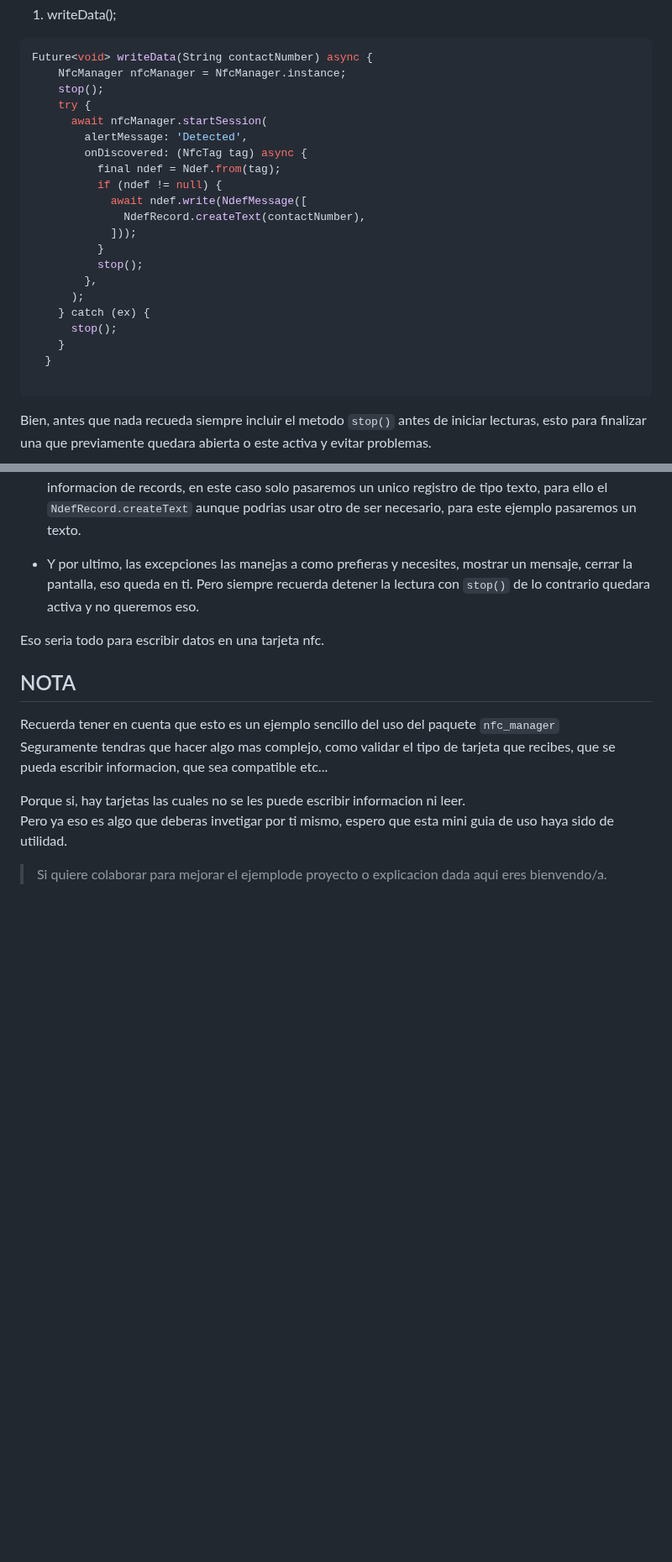
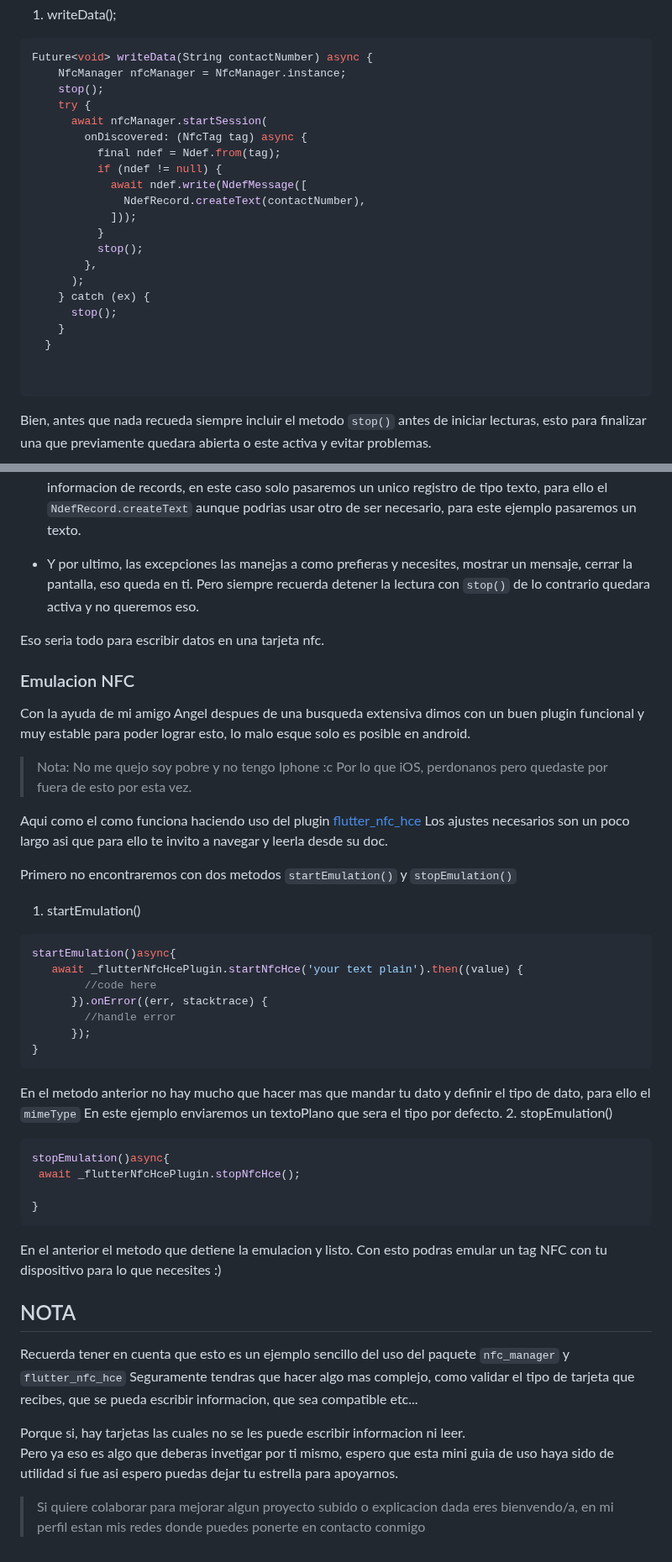
Before and after one commit to RichardM20/NFC-READER-APP, a Markdown page: README.md, 2 parts joined by grey strips. Shown at 84% size. Drawn GitHub-style; blank space fills up the shorter version.

````diff
--- a/README.md
+++ b/README.md
@@ -99,7 +123,6 @@ Future<void> writeData(String contactNumber) async {
     stop();
     try {
       await nfcManager.startSession(
-        alertMessage: 'Detected',
         onDiscovered: (NfcTag tag) async {
           final ndef = Ndef.from(tag);
           if (ndef != null) {
@@ -114,6 +137,7 @@ Future<void> writeData(String contactNumber) async {
       stop();
     }
   }
+
 
 ```
 Bien, antes que nada recueda siempre incluir el metodo `stop()`
@@ -135,10 +159,45 @@ de lo contrario quedara activa y no queremos eso.
 
 Eso seria todo para escribir datos en una tarjeta nfc.
 
+### Emulacion NFC
+
+Con la ayuda de mi amigo Angel despues de una busqueda extensiva dimos con un buen plugin funcional y muy estable para poder lograr esto, lo malo esque solo es posible en android.
+> Nota: No me quejo soy pobre y no tengo Iphone :c
+Por lo que iOS, perdonanos pero quedaste por fuera de esto por esta vez.
+
+Aqui como el como funciona haciendo uso del plugin [flutter_nfc_hce](https://pub.dev/packages/flutter_nfc_hce)
+Los ajustes necesarios son un poco largo asi que para ello te invito a  navegar y leerla desde su doc.
+
+Primero no encontraremos con dos metodos `startEmulation()` y `stopEmulation()`
+1. startEmulation()
+```dart
+startEmulation()async{
+   await _flutterNfcHcePlugin.startNfcHce('your text plain').then((value) {
+        //code here
+      }).onError((err, stacktrace) {
+        //handle error
+      });
+}
+```
+En el metodo anterior no hay mucho que hacer mas que mandar tu dato y definir el tipo de dato, para ello el `mimeType`
+En este ejemplo enviaremos un textoPlano que sera el tipo por defecto.
+2. stopEmulation()
+```dart
+stopEmulation()async{
+ await _flutterNfcHcePlugin.stopNfcHce();
+
+}
+```
+En el anterior el metodo que detiene la emulacion y listo.
+Con esto podras emular un tag NFC con tu dispositivo para lo que necesites :)
+
+
+
 ## NOTA
-Recuerda tener en cuenta que esto es un ejemplo sencillo del uso del paquete `nfc_manager`
+Recuerda tener en cuenta que esto es un ejemplo sencillo del uso del paquete `nfc_manager`  y `flutter_nfc_hce`
 Seguramente tendras que hacer algo mas complejo, como validar el tipo de tarjeta que recibes, que se pueda escribir informacion, que sea compatible etc...
 
 Porque si, hay tarjetas las cuales no se les puede escribir informacion ni leer.
-Pero ya eso es algo que deberas invetigar por ti mismo, espero que esta mini guia de uso haya sido de utilidad.
-> Si quiere colaborar para mejorar el ejemplode proyecto o explicacion dada aqui eres bienvendo/a.
+Pero ya eso es algo que deberas invetigar por ti mismo, espero que esta mini guia de uso haya sido de utilidad si fue asi espero puedas dejar tu estrella para apoyarnos.
+
+> Si quiere colaborar para mejorar  algun proyecto subido o explicacion dada eres bienvendo/a, en mi perfil estan mis redes donde puedes ponerte en contacto conmigo
````
Also changed, not shown: other parts of README.md (+26 -2 lines).
